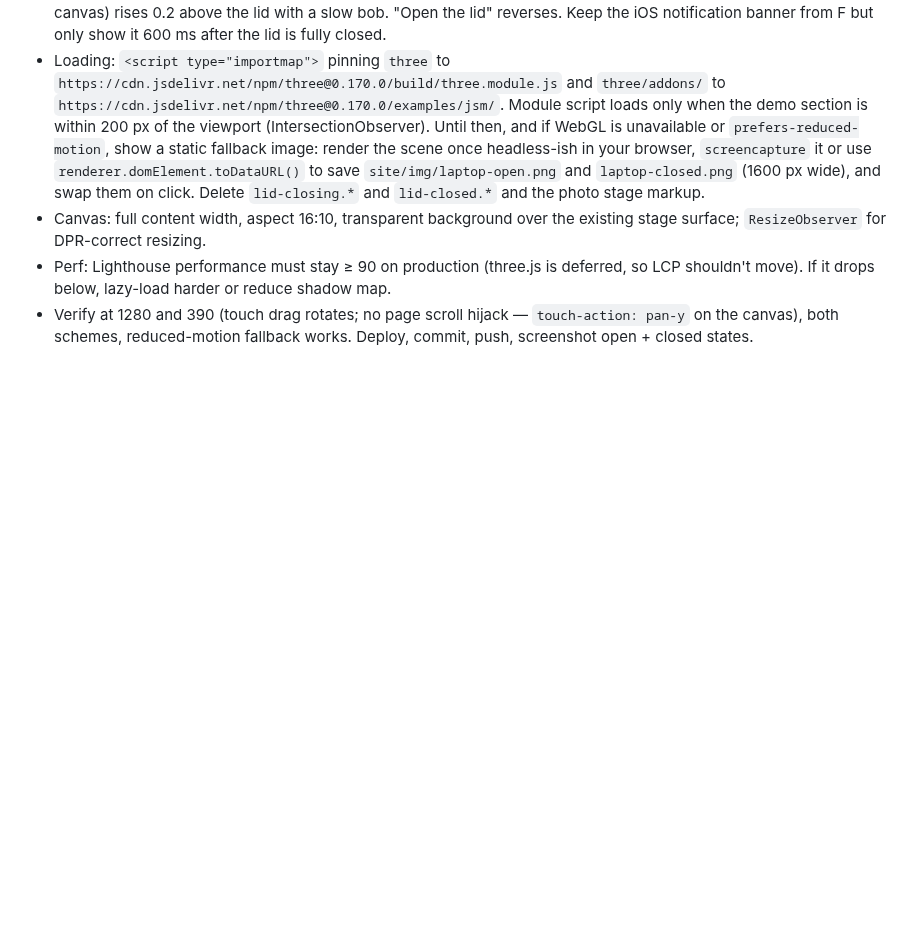
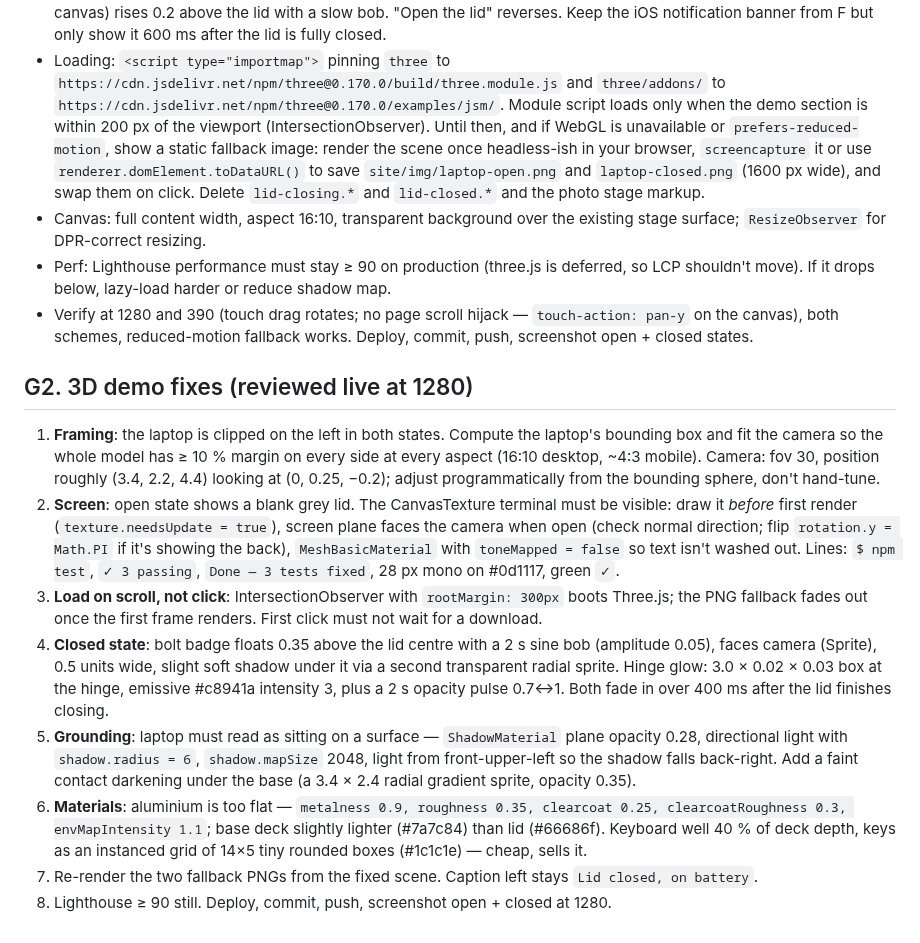
Before and after one commit to bigbrainw/keepgoing, a Markdown page: TASKS.md, the part around the change. GitHub-like rendering; blank space fills up the shorter version.

Commit message:
docs: G2 3d demo fixes
Co-Authored-By: Claude Opus 5 <noreply@anthropic.com>
Claude-Session: https://claude.ai/code/session_01E3ghYALbpJFezUzWiUY3RT

```diff
--- a/TASKS.md
+++ b/TASKS.md
@@ -86,3 +86,13 @@ Build the laptop **procedurally** — no downloaded GLB, no logos, no Apple word
 - Canvas: full content width, aspect 16:10, transparent background over the existing stage surface; `ResizeObserver` for DPR-correct resizing.
 - Perf: Lighthouse performance must stay ≥ 90 on production (three.js is deferred, so LCP shouldn't move). If it drops below, lazy-load harder or reduce shadow map.
 - Verify at 1280 and 390 (touch drag rotates; no page scroll hijack — `touch-action: pan-y` on the canvas), both schemes, reduced-motion fallback works. Deploy, commit, push, screenshot open + closed states.
+
+## G2. 3D demo fixes (reviewed live at 1280)
+1. **Framing**: the laptop is clipped on the left in both states. Compute the laptop's bounding box and fit the camera so the whole model has ≥ 10 % margin on every side at every aspect (16:10 desktop, ~4:3 mobile). Camera: fov 30, position roughly (3.4, 2.2, 4.4) looking at (0, 0.25, −0.2); adjust programmatically from the bounding sphere, don't hand-tune.
+2. **Screen**: open state shows a blank grey lid. The CanvasTexture terminal must be visible: draw it *before* first render (`texture.needsUpdate = true`), screen plane faces the camera when open (check normal direction; flip `rotation.y = Math.PI` if it's showing the back), `MeshBasicMaterial` with `toneMapped = false` so text isn't washed out. Lines: `$ npm test`, `✓ 3 passing`, `Done — 3 tests fixed`, 28 px mono on #0d1117, green `✓`.
+3. **Load on scroll, not click**: IntersectionObserver with `rootMargin: 300px` boots Three.js; the PNG fallback fades out once the first frame renders. First click must not wait for a download.
+4. **Closed state**: bolt badge floats 0.35 above the lid centre with a 2 s sine bob (amplitude 0.05), faces camera (Sprite), 0.5 units wide, slight soft shadow under it via a second transparent radial sprite. Hinge glow: 3.0 × 0.02 × 0.03 box at the hinge, emissive #c8941a intensity 3, plus a 2 s opacity pulse 0.7↔1. Both fade in over 400 ms after the lid finishes closing.
+5. **Grounding**: laptop must read as sitting on a surface — `ShadowMaterial` plane opacity 0.28, directional light with `shadow.radius = 6`, `shadow.mapSize` 2048, light from front-upper-left so the shadow falls back-right. Add a faint contact darkening under the base (a 3.4 × 2.4 radial gradient sprite, opacity 0.35).
+6. **Materials**: aluminium is too flat — `metalness 0.9, roughness 0.35, clearcoat 0.25, clearcoatRoughness 0.3, envMapIntensity 1.1`; base deck slightly lighter (#7a7c84) than lid (#66686f). Keyboard well 40 % of deck depth, keys as an instanced grid of 14×5 tiny rounded boxes (#1c1c1e) — cheap, sells it.
+7. Re-render the two fallback PNGs from the fixed scene. Caption left stays `Lid closed, on battery`.
+8. Lighthouse ≥ 90 still. Deploy, commit, push, screenshot open + closed at 1280.
```
